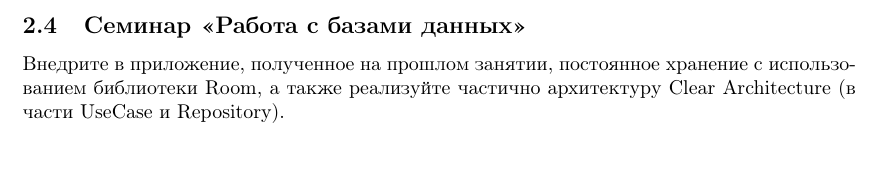
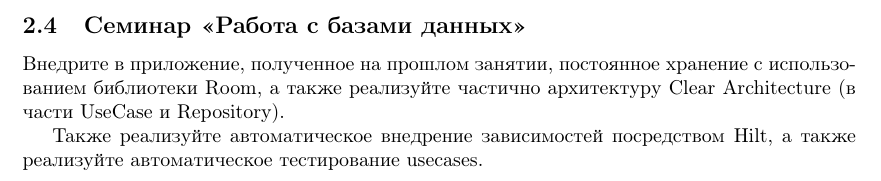
Before and after one commit to rscprof/MAD, a LaTeX document (problems.tex, which reads problem_android_room.tex): part of page 9 of 14, cut so that both start at the same text. Compiled offline with pdfLaTeX.

Commit message:
change in room task

```diff
--- a/problem_android_room.tex
+++ b/problem_android_room.tex
@@ -2,3 +2,6 @@
 
 Внедрите в приложение, полученное на прошлом занятии, постоянное хранение с использованием библиотеки Room,
 а также реализуйте частично архитектуру Clear Architecture (в части UseCase и Repository).
+
+Также реализуйте автоматическое внедрение зависимостей посредством Hilt, а также реализуйте автоматическое
+тестирование usecases.
```
